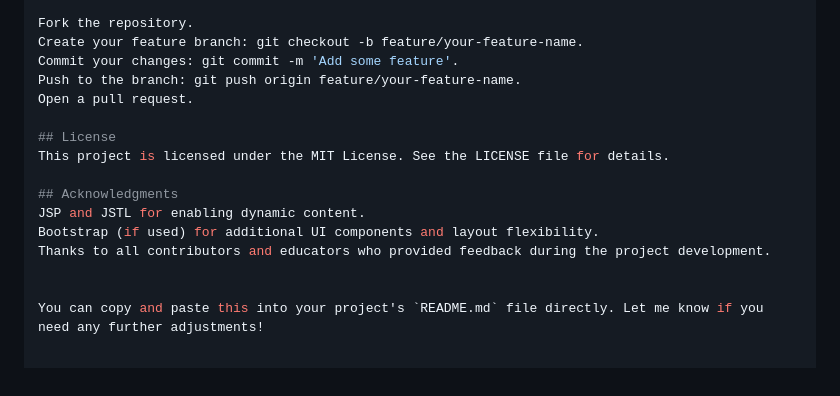
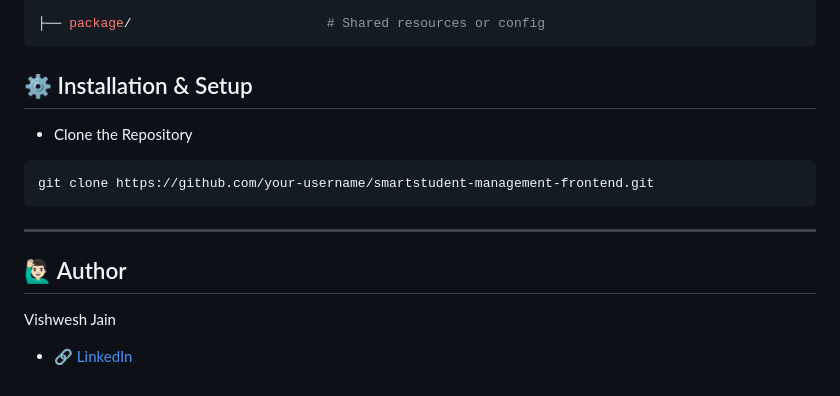
Before and after one commit to vishweshjain/smis-frontend, a Markdown page: README.md, the part around the change printed below. Drawn GitHub-style.

````diff
--- a/README.md
+++ b/README.md
@@ -58,17 +82,12 @@ Feel free to fork the project, open issues, or submit pull requests. Contributio
 
-Fork the repository.
-Create your feature branch: git checkout -b feature/your-feature-name.
-Commit your changes: git commit -m 'Add some feature'.
-Push to the branch: git push origin feature/your-feature-name.
-Open a pull request.
-
-## License
-This project is licensed under the MIT License. See the LICENSE file for details.
-
-## Acknowledgments
-JSP and JSTL for enabling dynamic content.
-Bootstrap (if used) for additional UI components and layout flexibility.
-Thanks to all contributors and educators who provided feedback during the project development.
-
-
-You can copy and paste this into your project's `README.md` file directly. Let me know if you need any further adjustments!
+├── package/                         # Shared resources or config
+```
+## ⚙️ Installation & Setup
+- Clone the Repository
+```bash
+git clone https://github.com/your-username/smartstudent-management-frontend.git
+```
+---
+## 🙋🏻‍♂️ Author
+Vishwesh Jain
+- 🔗 [LinkedIn](https://www.linkedin.com/in/vishweshjain)
````
Also changed, not shown: other parts of README.md (+64 -40 lines).
